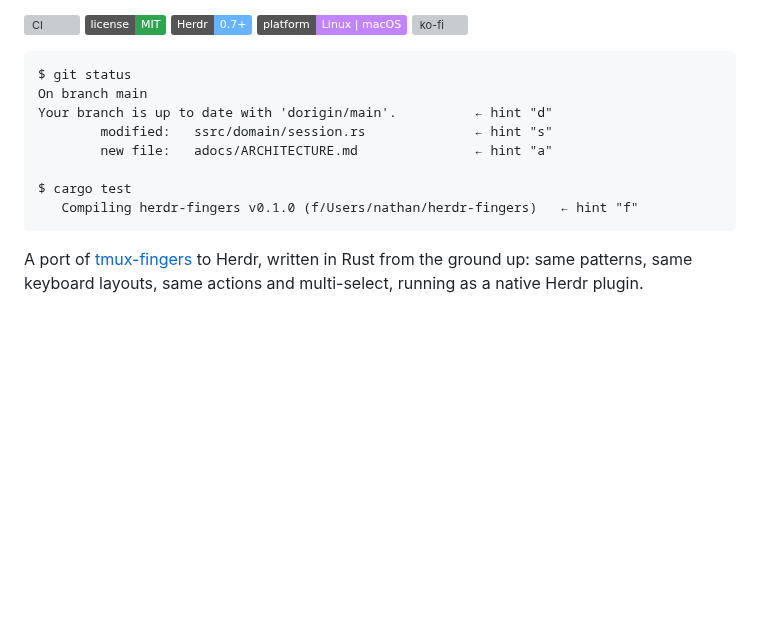
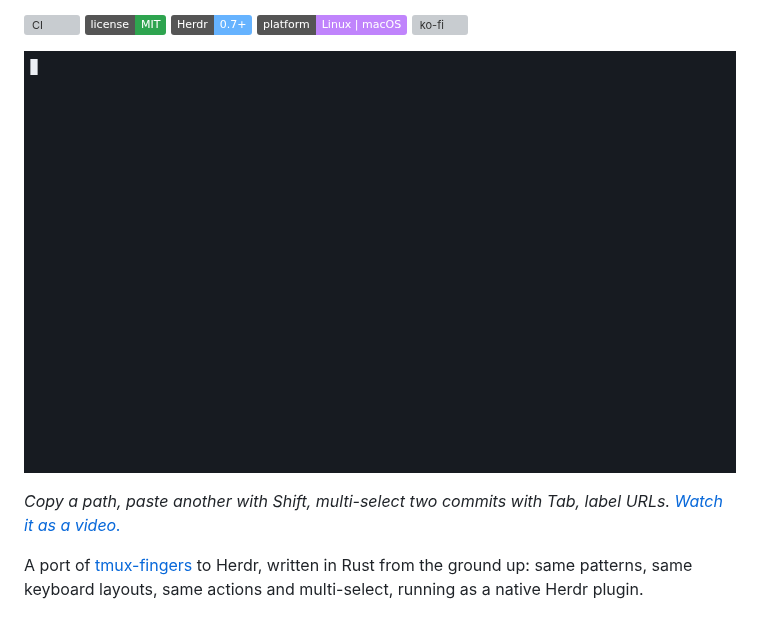
Before and after one commit to nathan-poncet/herdr-fingers, a Markdown page: README.md, the part around the change. Drawn GitHub-style; pictures changed too: assets/demo.gif (added); badges without logos; blank space fills up the shorter version; grey boxes are pictures that could not be loaded.

````diff
--- a/README.md
+++ b/README.md
@@ -12,16 +12,9 @@ scrolling back to find the thing.
 ![Linux and macOS](https://img.shields.io/badge/platform-Linux%20%7C%20macOS-c084fc)
 [![ko-fi](https://ko-fi.com/img/githubbutton_sm.svg)](https://ko-fi.com/S3V726AT7H)
 
-```text
-$ git status
-On branch main
-Your branch is up to date with 'dorigin/main'.          ← hint "d"
-        modified:   ssrc/domain/session.rs              ← hint "s"
-        new file:   adocs/ARCHITECTURE.md               ← hint "a"
+![herdr-fingers in action: hints over a git status, a path pasted with Shift, two commits multi-selected, URLs labelled](assets/demo.gif)
 
-$ cargo test
-   Compiling herdr-fingers v0.1.0 (f/Users/nathan/herdr-fingers)   ← hint "f"
-```
+*Copy a path, paste another with Shift, multi-select two commits with Tab, label URLs. [Watch it as a video.](https://github.com/nathan-poncet/herdr-fingers/raw/main/assets/demo.mp4)*
 
 A port of [tmux-fingers](https://github.com/Morantron/tmux-fingers) to
 Herdr, written in Rust from the ground up: same patterns, same keyboard
````
Also changed, not shown: CONTRIBUTING.md (+18 -0 lines), 7 other files.
